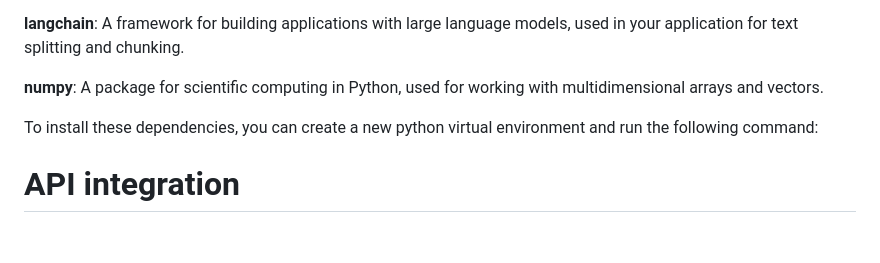
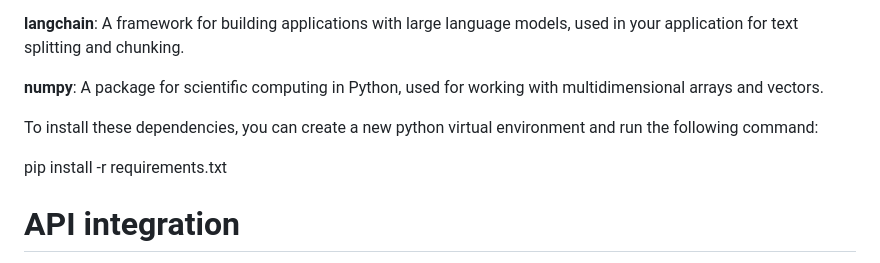
Before and after one commit to mmr116/document-search-using-vector-embeddings-openai-rag, a Markdown page: README.md, the part around the change. Drawn GitHub-style; blank space fills up the shorter version.

```diff
--- a/README.md
+++ b/README.md
@@ -34,6 +34,8 @@ The requirements.txt file lists the necessary Python packages and their versions
 
 To install these dependencies, you can create a new python virtual environment and run the following command:
 
+pip install -r requirements.txt
+
 # API integration
 
 For integrating with OpenAI and Pinecone, you need to obtain and configure the respective API keys, host (pinecone) information for these platforms. Set your OpenAI and Pinecone API keys, and Pinecone host as environment variables in Linux. Use the following Linux commands to export these variables:
```
